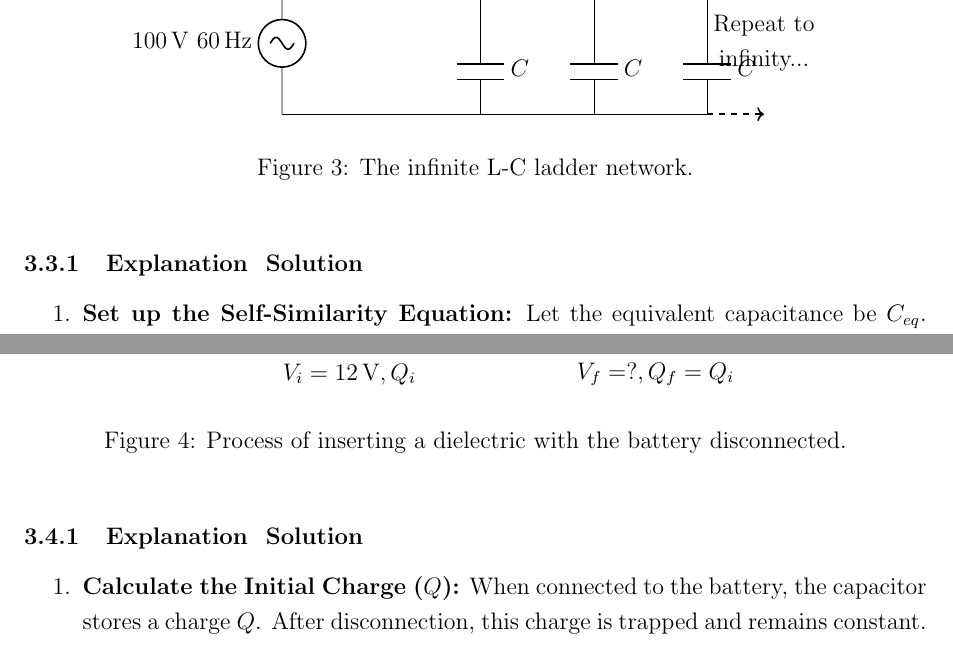
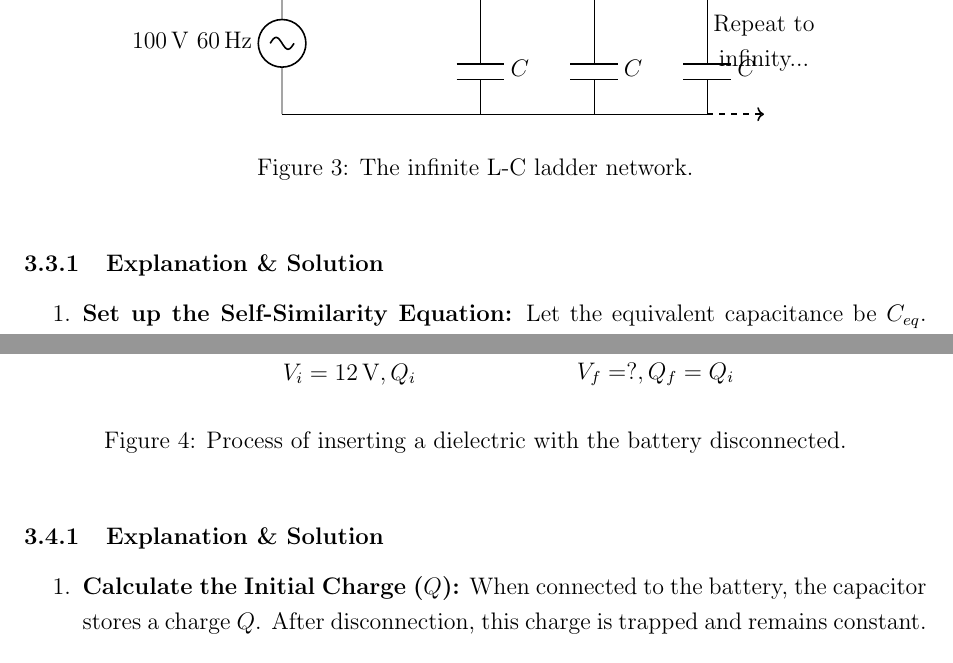
Before and after one commit to sialaichai/spo, a LaTeX document (topics/Capacitor/Combine.tex): two parts of pages 11 and 13 of 13, joined at a grey line, cut so that both start at the same text. Compiled offline with pdfLaTeX.

Commit message:
Update Combine.tex

```diff
--- a/topics/Capacitor/Combine.tex
+++ b/topics/Capacitor/Combine.tex
@@ -426,7 +426,7 @@ Here are three new problems designed to test the same core concepts of capacitor
 \caption{The infinite L-C ladder network.}
 \end{figure}
 
-\subsubsection{Explanation & Solution}
+\subsubsection{Explanation \& Solution}
 
 \begin{enumerate}
     \item \textbf{Set up the Self-Similarity Equation:}
@@ -479,7 +479,7 @@ What is the final voltage across the capacitor and the final energy stored?
 \caption{Process of inserting a dielectric with the battery disconnected.}
 \end{figure}
 
-\subsubsection{Explanation & Solution}
+\subsubsection{Explanation \& Solution}
     \begin{enumerate}
             \item \textbf{Calculate the Initial Charge ($Q$):}
             When connected to the battery, the capacitor stores a charge $Q$.
```
